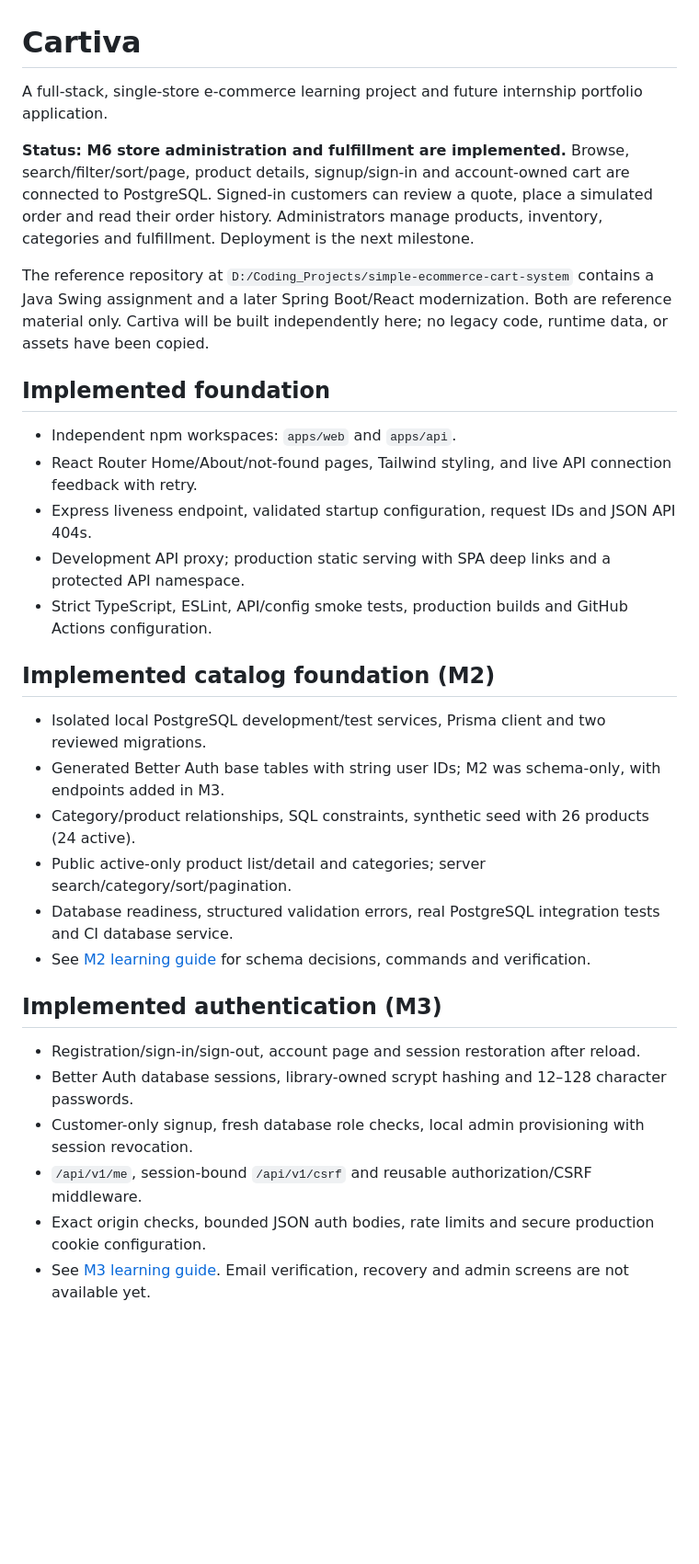
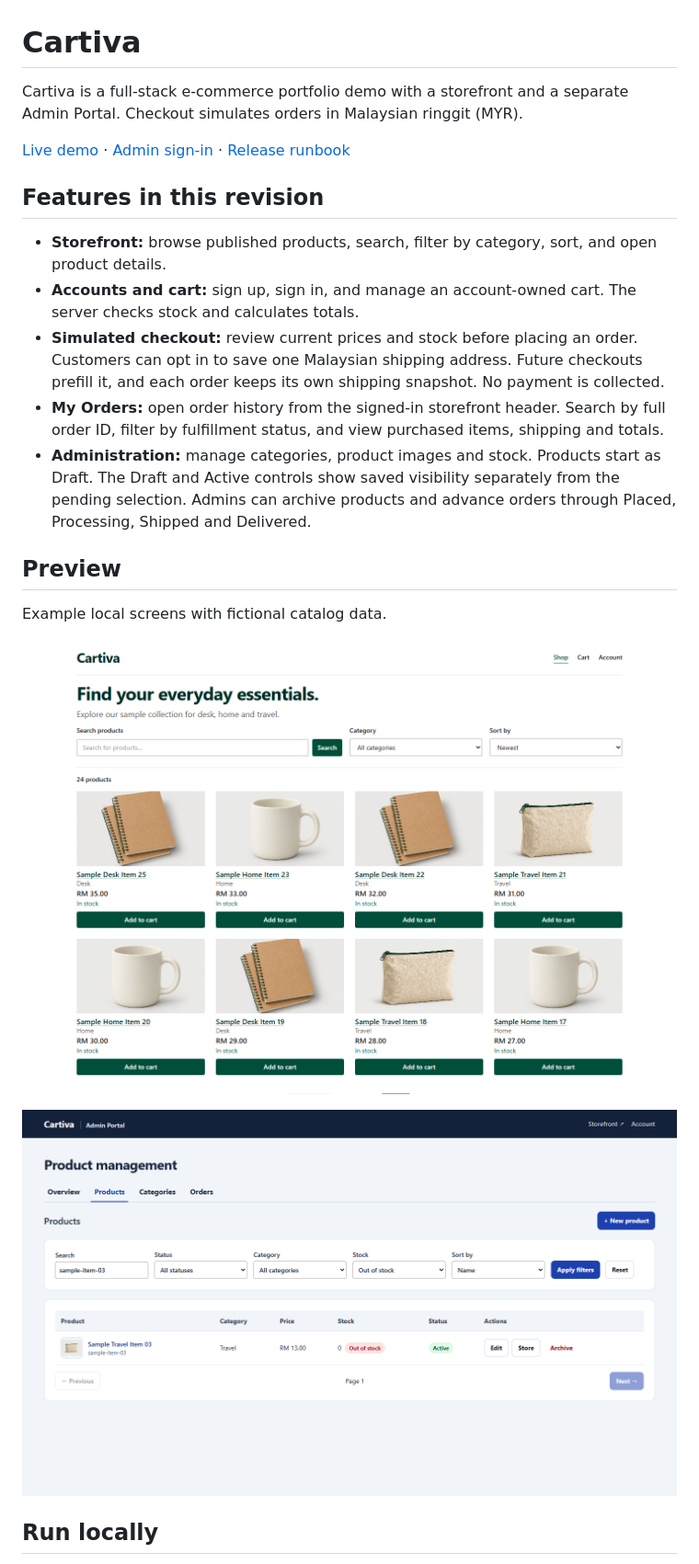
Before and after one commit to nonoleekr/Cartiva, a Markdown page: README.md, the part around one of its changes. Shown at 92% size. GitHub-like rendering; pictures changed too: docs/screenshots/admin-products.png (added), docs/screenshots/storefront.png (added); blank space fills up the shorter version.

Commit message:
docs: prepare Cartiva user-testing release

```diff
--- a/README.md
+++ b/README.md
@@ -1,34 +1,24 @@
 # Cartiva
 
-A full-stack, single-store e-commerce learning project and future internship portfolio application.
+Cartiva is a full-stack e-commerce portfolio demo with a storefront and a separate Admin Portal. Checkout simulates orders in Malaysian ringgit (MYR).
 
-**Status: M6 store administration and fulfillment are implemented.** Browse, search/filter/sort/page, product details, signup/sign-in and account-owned cart are connected to PostgreSQL. Signed-in customers can review a quote, place a simulated order and read their order history. Administrators manage products, inventory, categories and fulfillment. Deployment is the next milestone.
+[Live demo](https://cartiva-demo.onrender.com/) · [Admin sign-in](https://cartiva-demo.onrender.com/admin/sign-in) · [Release runbook](docs/RELEASE_RUNBOOK.md)
 
-The reference repository at `D:/Coding_Projects/simple-ecommerce-cart-system` contains a Java Swing assignment and a later Spring Boot/React modernization. Both are reference material only. Cartiva will be built independently here; no legacy code, runtime data, or assets have been copied.
+## Features in this revision
 
-## Implemented foundation
+- **Storefront:** browse published products, search, filter by category, sort, and open product details.
+- **Accounts and cart:** sign up, sign in, and manage an account-owned cart. The server checks stock and calculates totals.
+- **Simulated checkout:** review current prices and stock before placing an order. Customers can opt in to save one Malaysian shipping address. Future checkouts prefill it, and each order keeps its own shipping snapshot. No payment is collected.
+- **My Orders:** open order history from the signed-in storefront header. Search by full order ID, filter by fulfillment status, and view purchased items, shipping and totals.
+- **Administration:** manage categories, product images and stock. Products start as Draft. The Draft and Active controls show saved visibility separately from the pending selection. Admins can archive products and advance orders through Placed, Processing, Shipped and Delivered.
 
-- Independent npm workspaces: `apps/web` and `apps/api`.
-- React Router Home/About/not-found pages, Tailwind styling, and live API connection feedback with retry.
-- Express liveness endpoint, validated startup configuration, request IDs and JSON API 404s.
-- Development API proxy; production static serving with SPA deep links and a protected API namespace.
-- Strict TypeScript, ESLint, API/config smoke tests, production builds and GitHub Actions configuration.
+## Preview
 
-## Implemented catalog foundation (M2)
+Example local screens with fictional catalog data.
 
-- Isolated local PostgreSQL development/test services, Prisma client and two reviewed migrations.
-- Generated Better Auth base tables with string user IDs; M2 was schema-only, with endpoints added in M3.
-- Category/product relationships, SQL constraints, synthetic seed with 26 products (24 active).
-- Public active-only product list/detail and categories; server search/category/sort/pagination.
-- Database readiness, structured validation errors, real PostgreSQL integration tests and CI database service.
-- See [M2 learning guide](docs/MILESTONE_2.md) for schema decisions, commands and verification.
+![Cartiva storefront showing category and search controls and sample products](docs/screenshots/storefront.png)
 
-## Implemented authentication (M3)
+![Cartiva Admin Portal showing product filters, stock and management actions](docs/screenshots/admin-products.png)
 
-- Registration/sign-in/sign-out, account page and session restoration after reload.
-- Better Auth database sessions, library-owned scrypt hashing and 12–128 character passwords.
-- Customer-only signup, fresh database role checks, local admin provisioning with session revocation.
-- `/api/v1/me`, session-bound `/api/v1/csrf` and reusable authorization/CSRF middleware.
-- Exact origin checks, bounded JSON auth bodies, rate limits and secure production cookie configuration.
-- See [M3 learning guide](docs/MILESTONE_3.md). Email verification, recovery and admin screens are not available yet.
+## Run locally
 
```
Also changed, not shown: other parts of README.md (+26 -67 lines), docs/USER_TESTING_RELEASE.md (added, +17 -0 lines), 1 other file.
